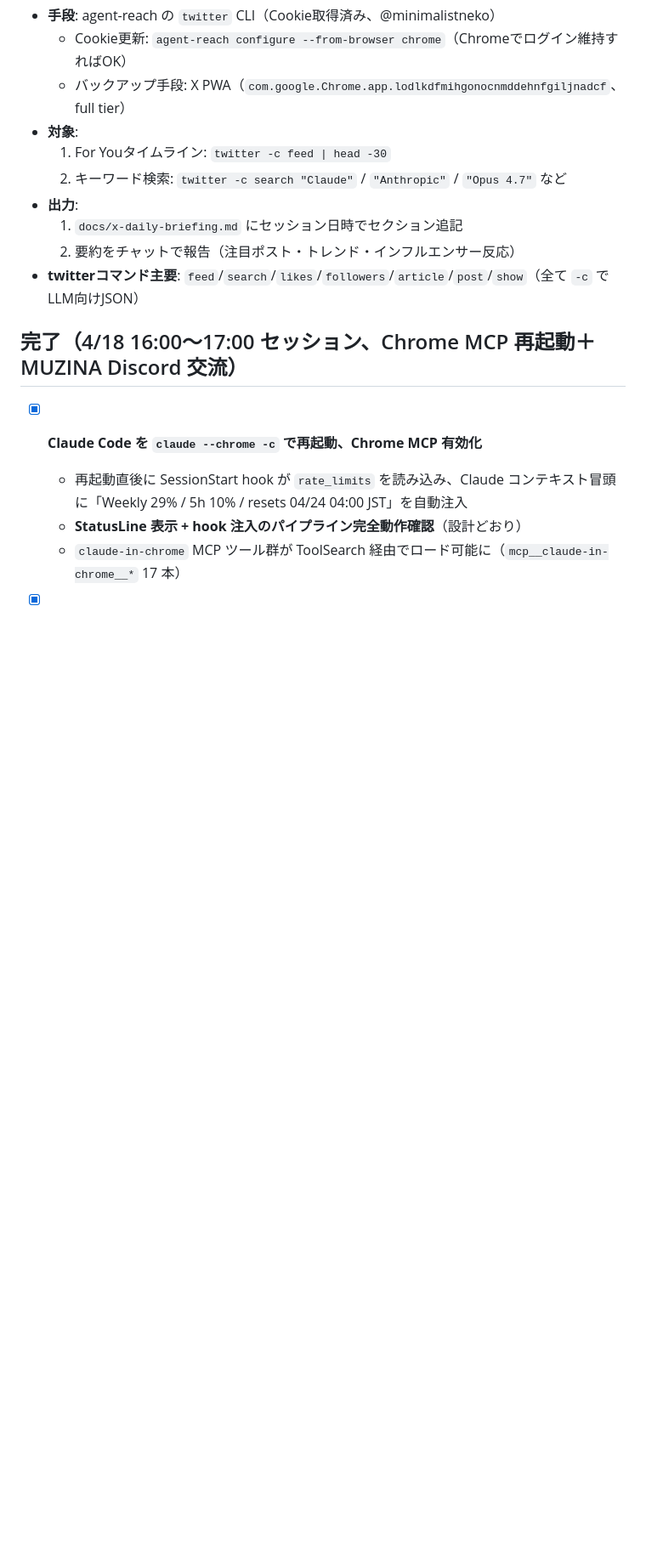
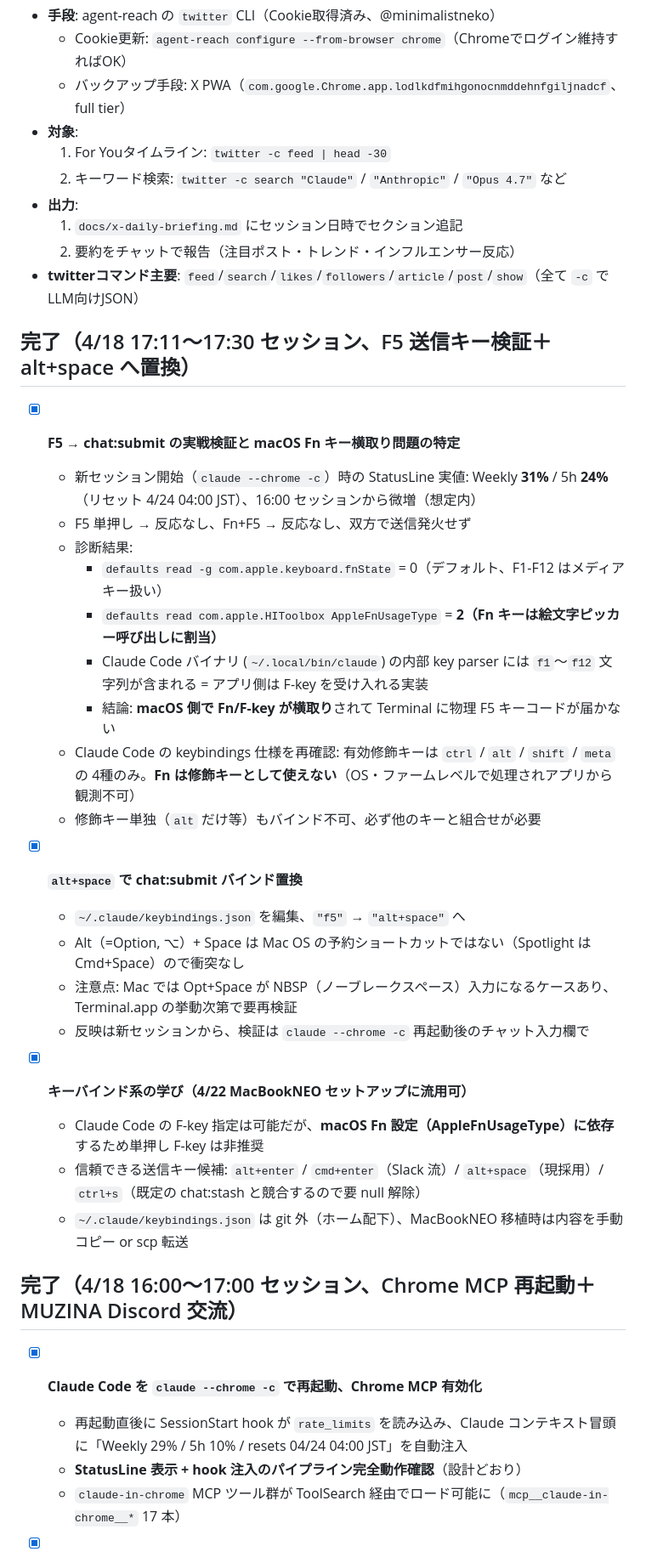
Before and after one commit to wirelessml/test, a Markdown page: CLAUDE.md, the part around the change. Shown at 85% size. Rendered like a GitHub page; blank space fills up the shorter version.

Commit message:
4/18 17:11-17:30 セッション記録: F5 送信キー検証と alt+space 置換
F5 → chat:submit バインド実戦検証で macOS Fn キー横取りを特定。
defaults で AppleFnUsageType=2 (絵文字ピッカー)、fnState=0 (F-keys
はメディアキー扱い) と判明、Fn+F5 も OS 側で横取りされ Terminal に
到達せず。Claude Code 内部 parser は f1-f12 を受け入れるが
実用上 F-key 単押しは非推奨と結論。

keybindings.json を alt+space に置換。
Alt+Space は macOS 予約ショートカットなし (Spotlight は Cmd+Space)、
ただし Opt+Space = NBSP 入力のケースあり要再検証。

Co-Authored-By: Claude Opus 4.7 (1M context) <noreply@anthropic.com>

```diff
--- a/CLAUDE.md
+++ b/CLAUDE.md
@@ -255,6 +255,30 @@ Googleカレンダー登録済み（RRULE:FREQ=DAILY、colorId:7 Peacock）。4/
   1. `docs/x-daily-briefing.md` にセッション日時でセクション追記
   2. 要約をチャットで報告（注目ポスト・トレンド・インフルエンサー反応）
 - **twitterコマンド主要**: `feed`/`search`/`likes`/`followers`/`article`/`post`/`show`（全て `-c` でLLM向けJSON）
+
+## 完了（4/18 17:11〜17:30 セッション、F5 送信キー検証＋alt+space へ置換）
+
+- [x] **F5 → chat:submit の実戦検証と macOS Fn キー横取り問題の特定**
+  - 新セッション開始（`claude --chrome -c`）時の StatusLine 実値: Weekly **31%** / 5h **24%**（リセット 4/24 04:00 JST）、16:00 セッションから微増（想定内）
+  - F5 単押し → 反応なし、Fn+F5 → 反応なし、双方で送信発火せず
+  - 診断結果:
+    - `defaults read -g com.apple.keyboard.fnState` = 0（デフォルト、F1-F12 はメディアキー扱い）
+    - `defaults read com.apple.HIToolbox AppleFnUsageType` = **2（Fn キーは絵文字ピッカー呼び出しに割当）**
+    - Claude Code バイナリ (`~/.local/bin/claude`) の内部 key parser には `f1`〜`f12` 文字列が含まれる = アプリ側は F-key を受け入れる実装
+    - 結論: **macOS 側で Fn/F-key が横取り**されて Terminal に物理 F5 キーコードが届かない
+  - Claude Code の keybindings 仕様を再確認: 有効修飾キーは `ctrl` / `alt` / `shift` / `meta` の 4種のみ。**Fn は修飾キーとして使えない**（OS・ファームレベルで処理されアプリから観測不可）
+  - 修飾キー単独（`alt` だけ等）もバインド不可、必ず他のキーと組合せが必要
+
+- [x] **`alt+space` で chat:submit バインド置換**
+  - `~/.claude/keybindings.json` を編集、`"f5"` → `"alt+space"` へ
+  - Alt（=Option, ⌥）+ Space は Mac OS の予約ショートカットではない（Spotlight は Cmd+Space）ので衝突なし
+  - 注意点: Mac では Opt+Space が NBSP（ノーブレークスペース）入力になるケースあり、Terminal.app の挙動次第で要再検証
+  - 反映は新セッションから、検証は `claude --chrome -c` 再起動後のチャット入力欄で
+
+- [x] **キーバインド系の学び（4/22 MacBookNEO セットアップに流用可）**
+  - Claude Code の F-key 指定は可能だが、**macOS Fn 設定（AppleFnUsageType）に依存**するため単押し F-key は非推奨
+  - 信頼できる送信キー候補: `alt+enter` / `cmd+enter`（Slack 流）/ `alt+space`（現採用）/ `ctrl+s`（既定の chat:stash と競合するので要 null 解除）
+  - `~/.claude/keybindings.json` は git 外（ホーム配下）、MacBookNEO 移植時は内容を手動コピー or scp 転送
 
 ## 完了（4/18 16:00〜17:00 セッション、Chrome MCP 再起動＋MUZINA Discord 交流）
 
```
